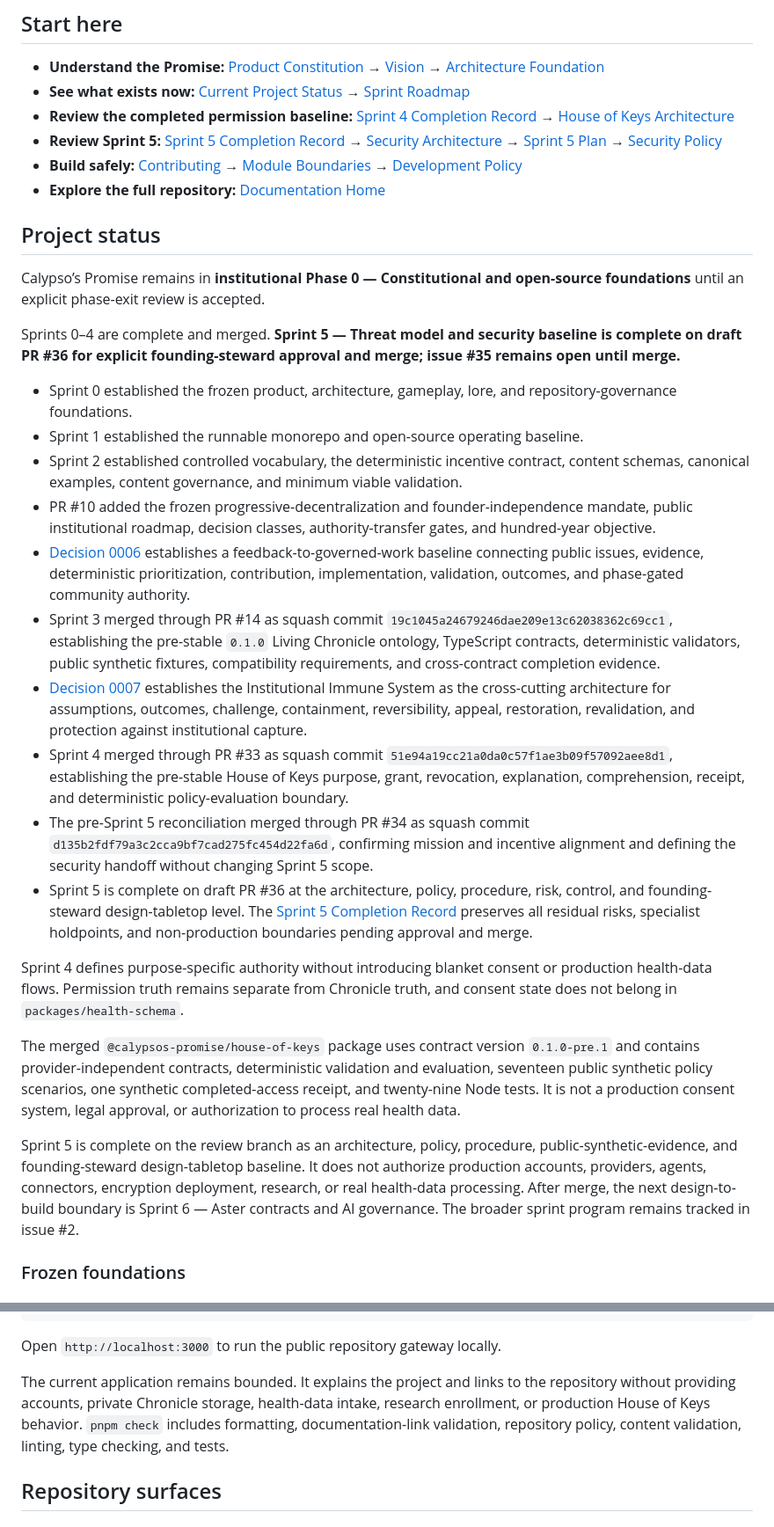
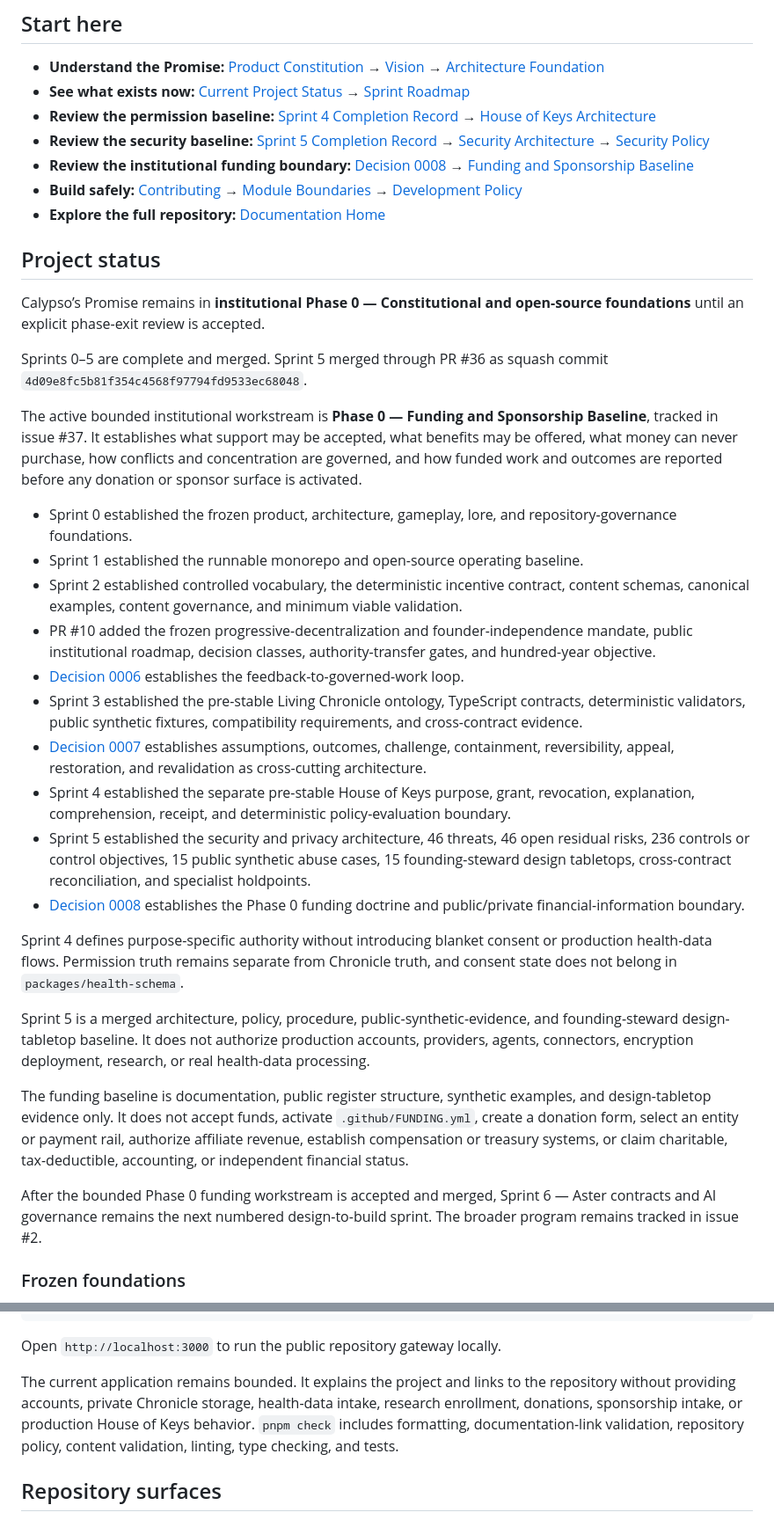
Before and after one commit to finalboss-tom/calypsos-promise, a Markdown page: README.md, 2 parts joined by grey strips. Shown at 88% size. Rendered like a GitHub page.

Commit message:
docs: reconcile root status and funding baseline

```diff
--- a/README.md
+++ b/README.md
@@ -10,8 +10,9 @@ Calypso’s Promise is an open-source, narrative-driven health platform that hel
 
 - **Understand the Promise:** [Product Constitution](docs/frozen/product-constitution.md) → [Vision](VISION.md) → [Architecture Foundation](docs/frozen/architecture.md)
 - **See what exists now:** [Current Project Status](docs/roadmap/current-status.md) → [Sprint Roadmap](docs/roadmap/sprints.md)
-- **Review the completed permission baseline:** [Sprint 4 Completion Record](docs/roadmap/sprint-4-completion-record.md) → [House of Keys Architecture](docs/architecture/README.md#house-of-keys-architecture)
-- **Review Sprint 5:** [Sprint 5 Completion Record](docs/roadmap/sprint-5-completion-record.md) → [Security Architecture](docs/security/README.md) → [Sprint 5 Plan](docs/roadmap/sprint-5-plan.md) → [Security Policy](SECURITY.md)
+- **Review the permission baseline:** [Sprint 4 Completion Record](docs/roadmap/sprint-4-completion-record.md) → [House of Keys Architecture](docs/architecture/README.md#house-of-keys-architecture)
+- **Review the security baseline:** [Sprint 5 Completion Record](docs/roadmap/sprint-5-completion-record.md) → [Security Architecture](docs/security/README.md) → [Security Policy](SECURITY.md)
+- **Review the institutional funding boundary:** [Decision 0008](docs/decisions/0008-funding-and-sponsorship-baseline.md) → [Funding and Sponsorship Baseline](docs/economics/README.md)
 - **Build safely:** [Contributing](CONTRIBUTING.md) → [Module Boundaries](docs/architecture/module-boundaries.md) → [Development Policy](docs/policies/development.md)
 - **Explore the full repository:** [Documentation Home](docs/README.md)
 
@@ -19,24 +20,28 @@ Calypso’s Promise is an open-source, narrative-driven health platform that hel
 
 Calypso’s Promise remains in **institutional Phase 0 — Constitutional and open-source foundations** until an explicit phase-exit review is accepted.
 
-Sprints 0–4 are complete and merged. **Sprint 5 — Threat model and security baseline is complete on draft PR #36 for explicit founding-steward approval and merge; issue #35 remains open until merge.**
+Sprints 0–5 are complete and merged. Sprint 5 merged through PR #36 as squash commit `4d09e8fc5b81f354c4568f97794fd9533ec68048`.
+
+The active bounded institutional workstream is **Phase 0 — Funding and Sponsorship Baseline**, tracked in issue #37. It establishes what support may be accepted, what benefits may be offered, what money can never purchase, how conflicts and concentration are governed, and how funded work and outcomes are reported before any donation or sponsor surface is activated.
 
 - Sprint 0 established the frozen product, architecture, gameplay, lore, and repository-governance foundations.
 - Sprint 1 established the runnable monorepo and open-source operating baseline.
 - Sprint 2 established controlled vocabulary, the deterministic incentive contract, content schemas, canonical examples, content governance, and minimum viable validation.
 - PR #10 added the frozen progressive-decentralization and founder-independence mandate, public institutional roadmap, decision classes, authority-transfer gates, and hundred-year objective.
-- [Decision 0006](docs/decisions/0006-feedback-to-governed-work.md) establishes a feedback-to-governed-work baseline connecting public issues, evidence, deterministic prioritization, contribution, implementation, validation, outcomes, and phase-gated community authority.
-- Sprint 3 merged through PR #14 as squash commit `19c1045a24679246dae209e13c62038362c69cc1`, establishing the pre-stable `0.1.0` Living Chronicle ontology, TypeScript contracts, deterministic validators, public synthetic fixtures, compatibility requirements, and cross-contract completion evidence.
-- [Decision 0007](docs/decisions/0007-institutional-immune-system.md) establishes the Institutional Immune System as the cross-cutting architecture for assumptions, outcomes, challenge, containment, reversibility, appeal, restoration, revalidation, and protection against institutional capture.
-- Sprint 4 merged through PR #33 as squash commit `51e94a19cc21a0da0c57f1ae3b09f57092aee8d1`, establishing the pre-stable House of Keys purpose, grant, revocation, explanation, comprehension, receipt, and deterministic policy-evaluation boundary.
-- The pre-Sprint 5 reconciliation merged through PR #34 as squash commit `d135b2fdf79a3c2cca9bf7cad275fc454d22fa6d`, confirming mission and incentive alignment and defining the security handoff without changing Sprint 5 scope.
-- Sprint 5 is complete on draft PR #36 at the architecture, policy, procedure, risk, control, and founding-steward design-tabletop level. The [Sprint 5 Completion Record](docs/roadmap/sprint-5-completion-record.md) preserves all residual risks, specialist holdpoints, and non-production boundaries pending approval and merge.
+- [Decision 0006](docs/decisions/0006-feedback-to-governed-work.md) establishes the feedback-to-governed-work loop.
+- Sprint 3 established the pre-stable Living Chronicle ontology, TypeScript contracts, deterministic validators, public synthetic fixtures, compatibility requirements, and cross-contract evidence.
+- [Decision 0007](docs/decisions/0007-institutional-immune-system.md) establishes assumptions, outcomes, challenge, containment, reversibility, appeal, restoration, and revalidation as cross-cutting architecture.
+- Sprint 4 established the separate pre-stable House of Keys purpose, grant, revocation, explanation, comprehension, receipt, and deterministic policy-evaluation boundary.
+- Sprint 5 established the security and privacy architecture, 46 threats, 46 open residual risks, 236 controls or control objectives, 15 public synthetic abuse cases, 15 founding-steward design tabletops, cross-contract reconciliation, and specialist holdpoints.
+- [Decision 0008](docs/decisions/0008-funding-and-sponsorship-baseline.md) establishes the Phase 0 funding doctrine and public/private financial-information boundary.
 
 Sprint 4 defines purpose-specific authority without introducing blanket consent or production health-data flows. Permission truth remains separate from Chronicle truth, and consent state does not belong in `packages/health-schema`.
 
-The merged `@calypsos-promise/house-of-keys` package uses contract version `0.1.0-pre.1` and contains provider-independent contracts, deterministic validation and evaluation, seventeen public synthetic policy scenarios, one synthetic completed-access receipt, and twenty-nine Node tests. It is not a production consent system, legal approval, or authorization to process real health data.
+Sprint 5 is a merged architecture, policy, procedure, public-synthetic-evidence, and founding-steward design-tabletop baseline. It does not authorize production accounts, providers, agents, connectors, encryption deployment, research, or real health-data processing.
 
-Sprint 5 is complete on the review branch as an architecture, policy, procedure, public-synthetic-evidence, and founding-steward design-tabletop baseline. It does not authorize production accounts, providers, agents, connectors, encryption deployment, research, or real health-data processing. After merge, the next design-to-build boundary is Sprint 6 — Aster contracts and AI governance. The broader sprint program remains tracked in issue #2.
+The funding baseline is documentation, public register structure, synthetic examples, and design-tabletop evidence only. It does not accept funds, activate `.github/FUNDING.yml`, create a donation form, select an entity or payment rail, authorize affiliate revenue, establish compensation or treasury systems, or claim charitable, tax-deductible, accounting, or independent financial status.
+
+After the bounded Phase 0 funding workstream is accepted and merged, Sprint 6 — Aster contracts and AI governance remains the next numbered design-to-build sprint. The broader program remains tracked in issue #2.
 
 ### Frozen foundations
 
@@ -112,7 +118,7 @@ pnpm --filter @calypsos-promise/site dev
 
 Open `http://localhost:3000` to run the public repository gateway locally.
 
-The current application remains bounded. It explains the project and links to the repository without providing accounts, private Chronicle storage, health-data intake, research enrollment, or production House of Keys behavior. `pnpm check` includes formatting, documentation-link validation, repository policy, content validation, linting, type checking, and tests.
+The current application remains bounded. It explains the project and links to the repository without providing accounts, private Chronicle storage, health-data intake, research enrollment, donations, sponsorship intake, or production House of Keys behavior. `pnpm check` includes formatting, documentation-link validation, repository policy, content validation, linting, type checking, and tests.
 
 ## Repository surfaces
 
```
Also changed, not shown: other parts of README.md (+22 -19 lines).
